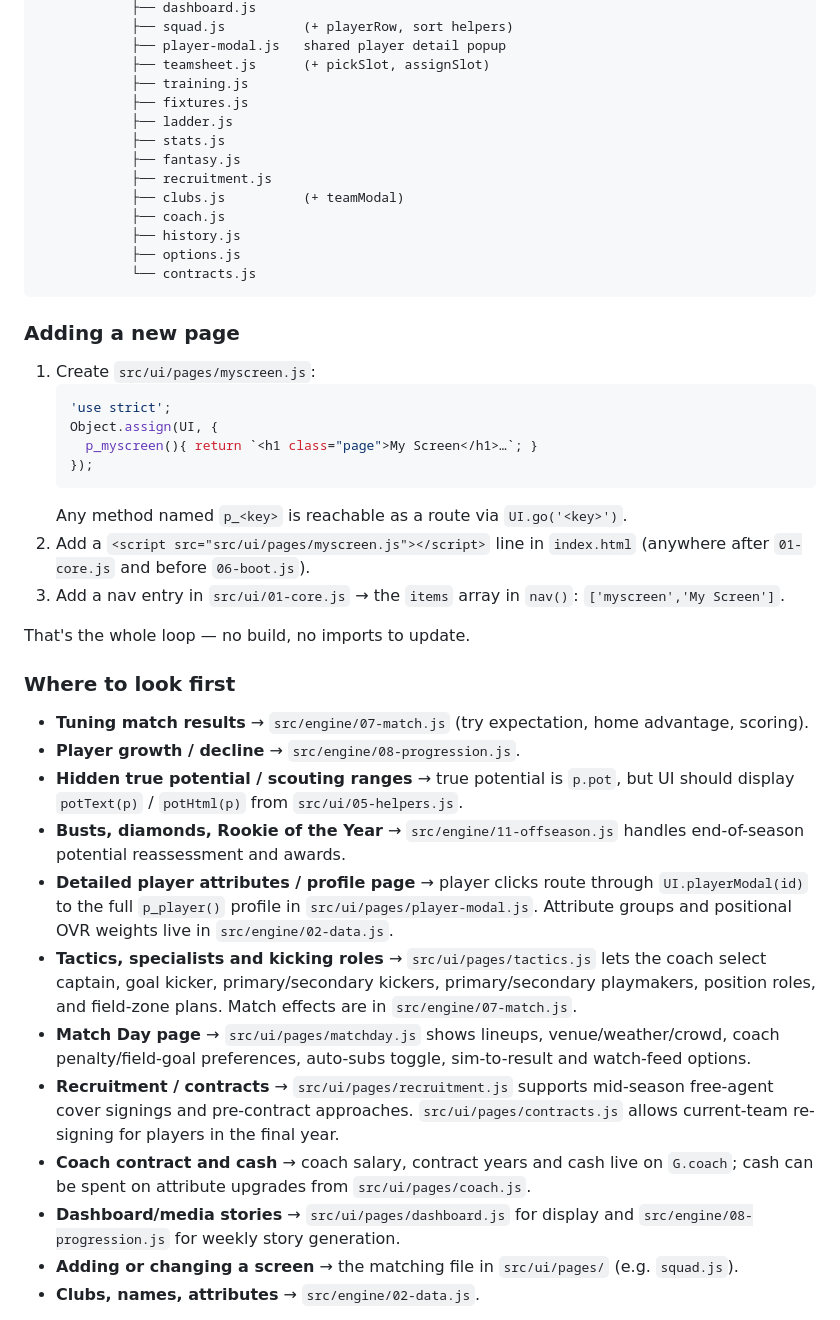
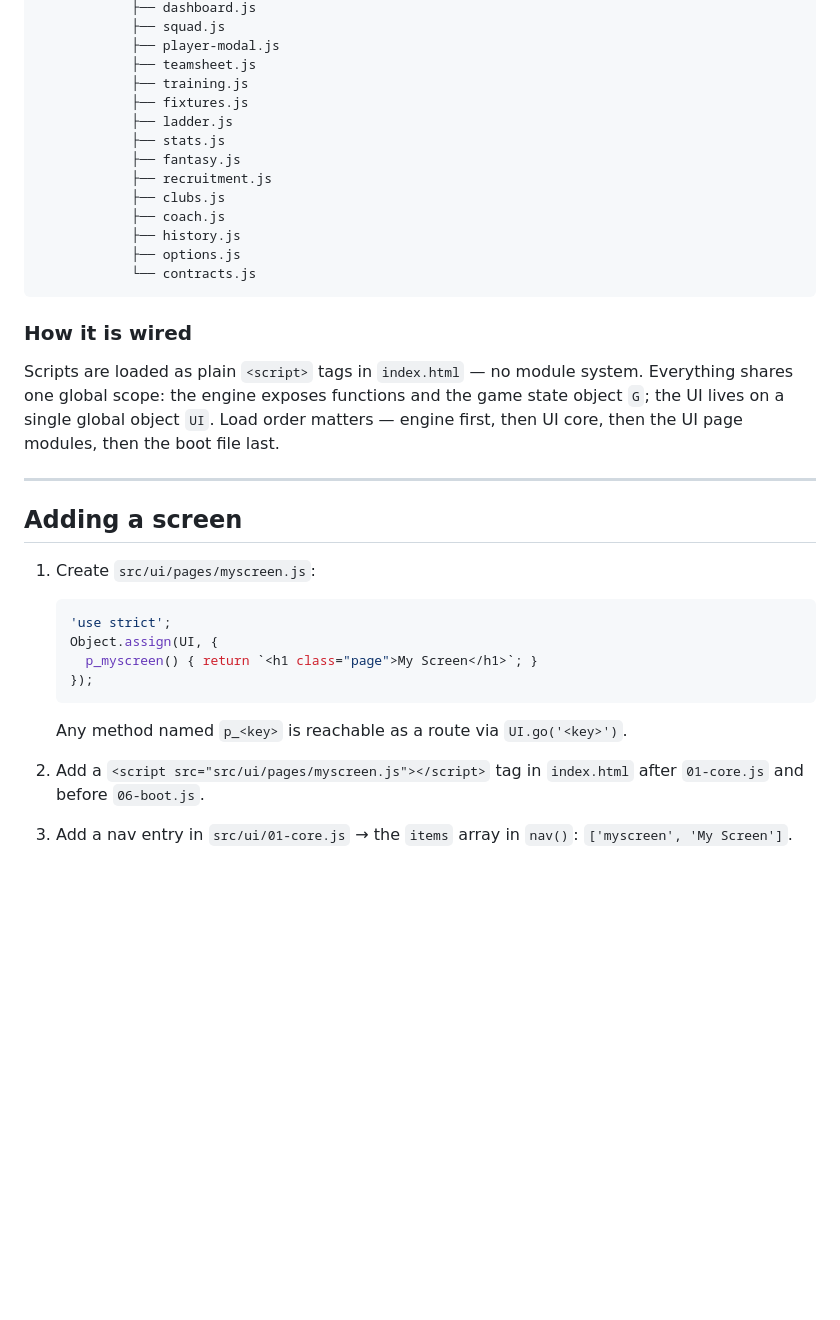
Before and after one commit to Moose151/project-minto, a Markdown page: README.md, the part around one of its changes. GitHub-like rendering; blank space fills up the shorter version.

````diff
--- a/README.md
+++ b/README.md
@@ -42,47 +74,38 @@ minto/
             ├── dashboard.js
-            ├── squad.js          (+ playerRow, sort helpers)
-            ├── player-modal.js   shared player detail popup
-            ├── teamsheet.js      (+ pickSlot, assignSlot)
+            ├── squad.js
+            ├── player-modal.js
+            ├── teamsheet.js
             ├── training.js
             ├── fixtures.js
             ├── ladder.js
             ├── stats.js
             ├── fantasy.js
             ├── recruitment.js
-            ├── clubs.js          (+ teamModal)
+            ├── clubs.js
             ├── coach.js
             ├── history.js
             ├── options.js
             └── contracts.js
 ```
 
-### Adding a new page
+### How it is wired
+
+Scripts are loaded as plain `<script>` tags in `index.html` — no module system. Everything shares one global scope: the engine exposes functions and the game state object `G`; the UI lives on a single global object `UI`. Load order matters — engine first, then UI core, then the UI page modules, then the boot file last.
+
+---
+
+## Adding a screen
+
 1. Create `src/ui/pages/myscreen.js`:
    ```js
    'use strict';
    Object.assign(UI, {
-     p_myscreen(){ return `<h1 class="page">My Screen</h1>…`; }
+     p_myscreen() { return `<h1 class="page">My Screen</h1>`; }
    });
    ```
    Any method named `p_<key>` is reachable as a route via `UI.go('<key>')`.
-2. Add a `<script src="src/ui/pages/myscreen.js"></script>` line in `index.html`
-   (anywhere after `01-core.js` and before `06-boot.js`).
-3. Add a nav entry in `src/ui/01-core.js` → the `items` array in `nav()`:
-   `['myscreen','My Screen']`.
 
-That's the whole loop — no build, no imports to update.
+2. Add a `<script src="src/ui/pages/myscreen.js"></script>` tag in `index.html` after `01-core.js` and before `06-boot.js`.
 
-### Where to look first
-- **Tuning match results** → `src/engine/07-match.js` (try expectation, home advantage, scoring).
-- **Player growth / decline** → `src/engine/08-progression.js`.
-- **Hidden true potential / scouting ranges** → true potential is `p.pot`, but UI should display `potText(p)` / `potHtml(p)` from `src/ui/05-helpers.js`.
-- **Busts, diamonds, Rookie of the Year** → `src/engine/11-offseason.js` handles end-of-season potential reassessment and awards.
-- **Detailed player attributes / profile page** → player clicks route through `UI.playerModal(id)` to the full `p_player()` profile in `src/ui/pages/player-modal.js`. Attribute groups and positional OVR weights live in `src/engine/02-data.js`.
-- **Tactics, specialists and kicking roles** → `src/ui/pages/tactics.js` lets the coach select captain, goal kicker, primary/secondary kickers, primary/secondary playmakers, position roles, and field-zone plans. Match effects are in `src/engine/07-match.js`.
-- **Match Day page** → `src/ui/pages/matchday.js` shows lineups, venue/weather/crowd, coach penalty/field-goal preferences, auto-subs toggle, sim-to-result and watch-feed options.
-- **Recruitment / contracts** → `src/ui/pages/recruitment.js` supports mid-season free-agent cover signings and pre-contract approaches. `src/ui/pages/contracts.js` allows current-team re-signing for players in the final year.
-- **Coach contract and cash** → coach salary, contract years and cash live on `G.coach`; cash can be spent on attribute upgrades from `src/ui/pages/coach.js`.
-- **Dashboard/media stories** → `src/ui/pages/dashboard.js` for display and `src/engine/08-progression.js` for weekly story generation.
-- **Adding or changing a screen** → the matching file in `src/ui/pages/` (e.g. `squad.js`).
-- **Clubs, names, attributes** → `src/engine/02-data.js`.
+3. Add a nav entry in `src/ui/01-core.js` → the `items` array in `nav()`: `['myscreen', 'My Screen']`.
 
````
Also changed, not shown: other parts of README.md (+87 -34 lines).
